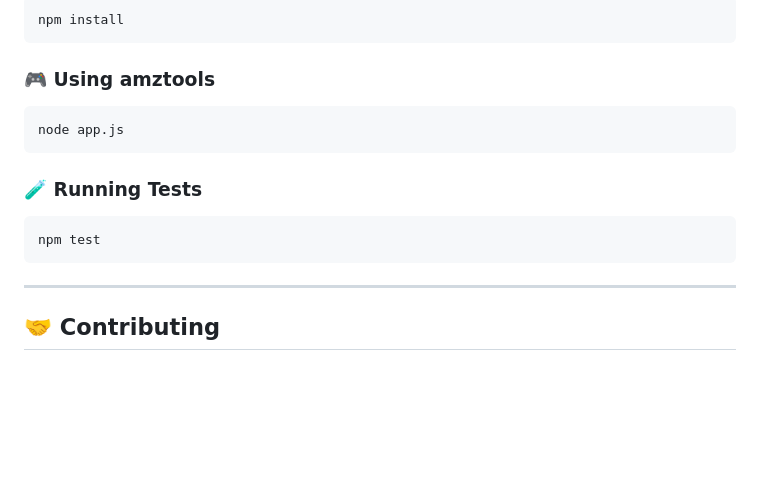
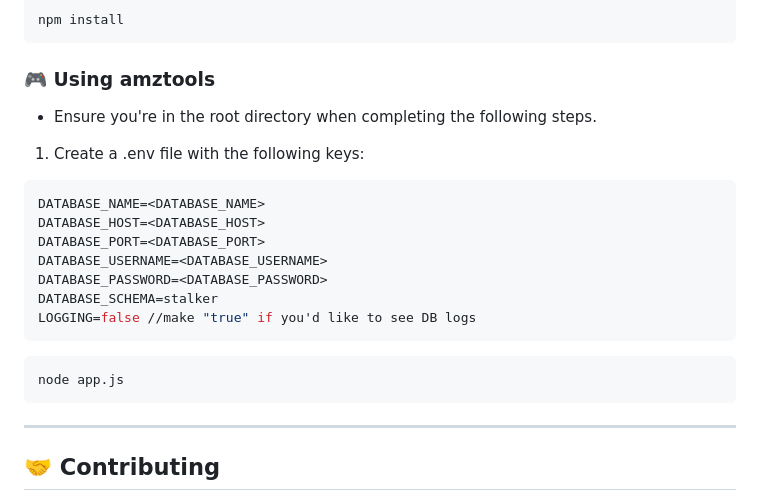
Before and after one commit to stackanthony/storefront-stalker, a Markdown page: README.md, the part around the change. Drawn GitHub-style; blank space fills up the shorter version.

````diff
--- a/README.md
+++ b/README.md
@@ -199,14 +199,22 @@ npm install
 
 ### 🎮 Using amztools
 
+- Ensure you're in the root directory when completing the following steps.
+
+1. Create a .env file with the following keys:
+
+```env
+DATABASE_NAME=<DATABASE_NAME>
+DATABASE_HOST=<DATABASE_HOST>
+DATABASE_PORT=<DATABASE_PORT>
+DATABASE_USERNAME=<DATABASE_USERNAME>
+DATABASE_PASSWORD=<DATABASE_PASSWORD>
+DATABASE_SCHEMA=stalker
+LOGGING=false //make "true" if you'd like to see DB logs
+```
+
 ```sh
 node app.js
-```
-
-### 🧪 Running Tests
-
-```sh
-npm test
 ```
 
 ---
````
